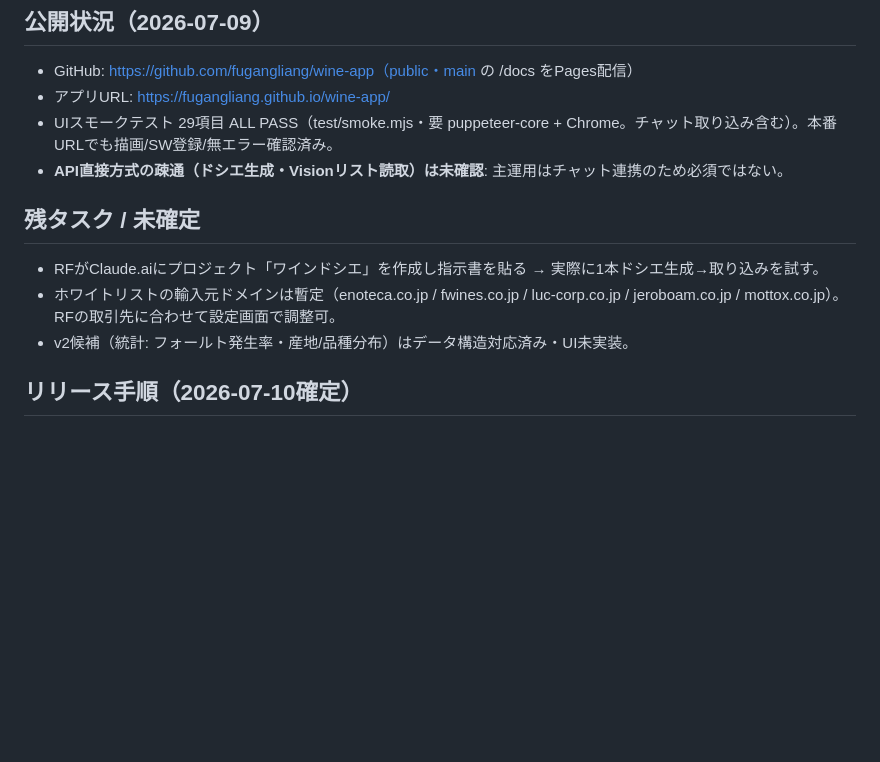
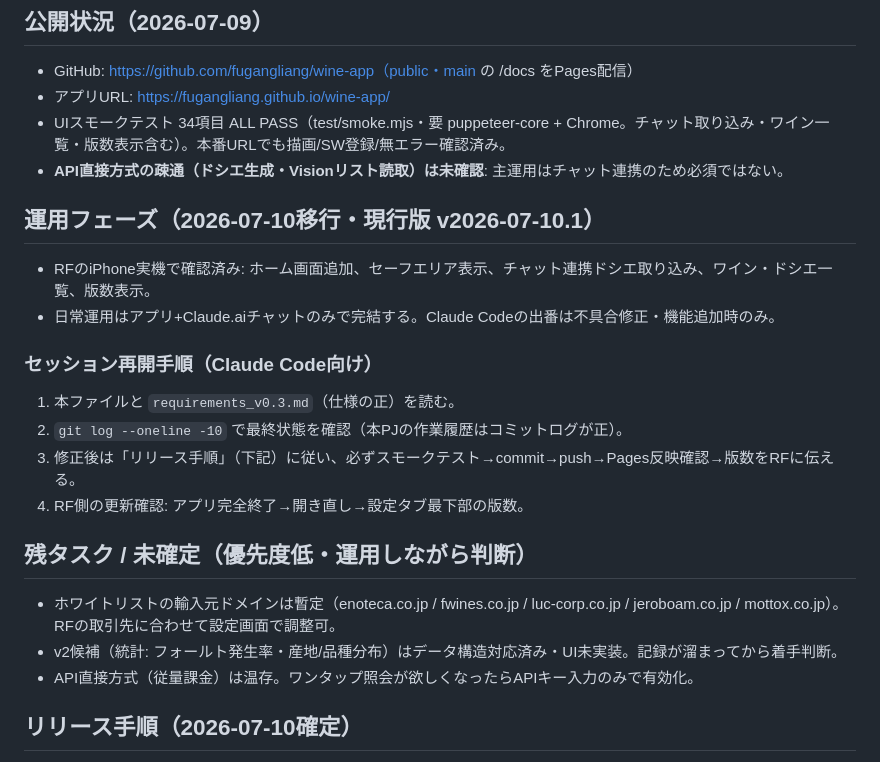
Before and after one commit to fugangliang/wine-app, a Markdown page: CLAUDE.md, the part around the change. Rendered like a GitHub page; blank space fills up the shorter version.

Commit message:
運用フェーズ移行を記録・セッション再開手順を明記
Co-Authored-By: Claude Fable 5 <noreply@anthropic.com>

```diff
--- a/CLAUDE.md
+++ b/CLAUDE.md
@@ -30,13 +30,23 @@
 ## 公開状況（2026-07-09）
 - GitHub: https://github.com/fugangliang/wine-app（public・main の /docs をPages配信）
 - アプリURL: https://fugangliang.github.io/wine-app/
-- UIスモークテスト 29項目 ALL PASS（test/smoke.mjs・要 puppeteer-core + Chrome。チャット取り込み含む）。本番URLでも描画/SW登録/無エラー確認済み。
+- UIスモークテスト 34項目 ALL PASS（test/smoke.mjs・要 puppeteer-core + Chrome。チャット取り込み・ワイン一覧・版数表示含む）。本番URLでも描画/SW登録/無エラー確認済み。
 - **API直接方式の疎通（ドシエ生成・Visionリスト読取）は未確認**: 主運用はチャット連携のため必須ではない。
 
-## 残タスク / 未確定
-- RFがClaude.aiにプロジェクト「ワインドシエ」を作成し指示書を貼る → 実際に1本ドシエ生成→取り込みを試す。
+## 運用フェーズ（2026-07-10移行・現行版 v2026-07-10.1）
+- RFのiPhone実機で確認済み: ホーム画面追加、セーフエリア表示、チャット連携ドシエ取り込み、ワイン・ドシエ一覧、版数表示。
+- 日常運用はアプリ+Claude.aiチャットのみで完結する。Claude Codeの出番は不具合修正・機能追加時のみ。
+
+### セッション再開手順（Claude Code向け）
+1. 本ファイルと `requirements_v0.3.md`（仕様の正）を読む。
+2. `git log --oneline -10` で最終状態を確認（本PJの作業履歴はコミットログが正）。
+3. 修正後は「リリース手順」（下記）に従い、必ずスモークテスト→commit→push→Pages反映確認→版数をRFに伝える。
+4. RF側の更新確認: アプリ完全終了→開き直し→設定タブ最下部の版数。
+
+## 残タスク / 未確定（優先度低・運用しながら判断）
 - ホワイトリストの輸入元ドメインは暫定（enoteca.co.jp / fwines.co.jp / luc-corp.co.jp / jeroboam.co.jp / mottox.co.jp）。RFの取引先に合わせて設定画面で調整可。
-- v2候補（統計: フォールト発生率・産地/品種分布）はデータ構造対応済み・UI未実装。
+- v2候補（統計: フォールト発生率・産地/品種分布）はデータ構造対応済み・UI未実装。記録が溜まってから着手判断。
+- API直接方式（従量課金）は温存。ワンタップ照会が欲しくなったらAPIキー入力のみで有効化。
 
 ## リリース手順（2026-07-10確定）
 1. app.js の APP_VERSION / APP_VERSION_NOTE を更新（日付ベース: vYYYY-MM-DD.n）
```
